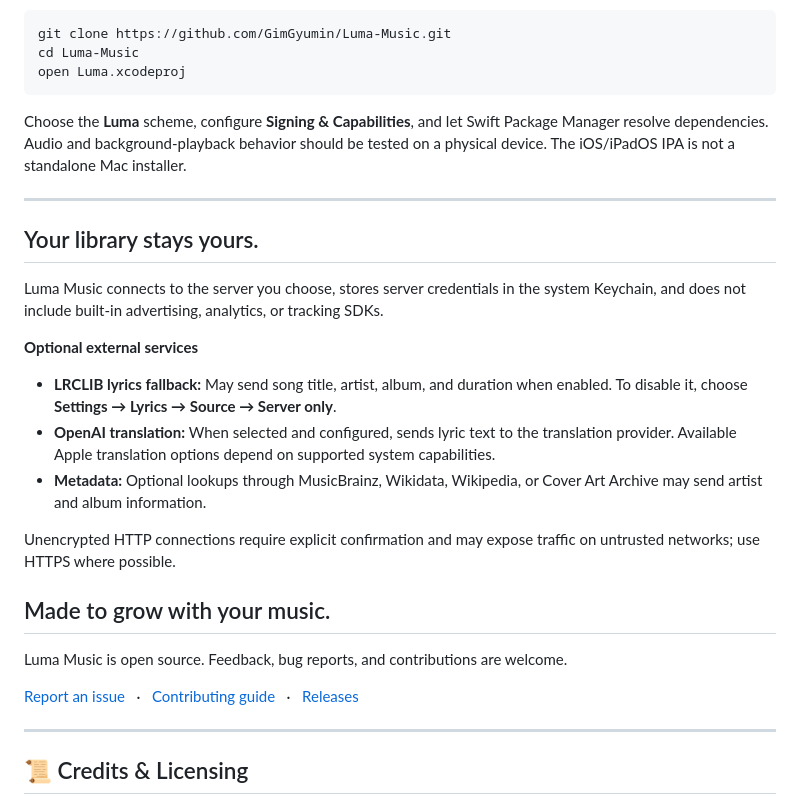
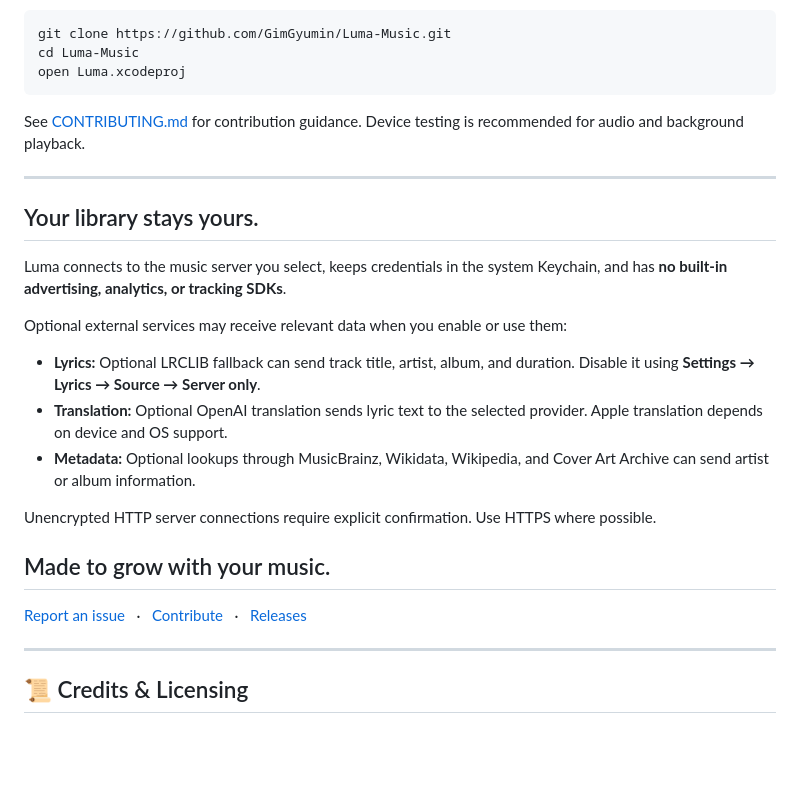
Before and after one commit to GimGyumin/Luma-Music, a Markdown page: README.md, the part around one of its changes. GitHub-like rendering; blank space fills up the shorter version.

````diff
--- a/README.md
+++ b/README.md
@@ -104,27 +110,25 @@ cd Luma-Music
 open Luma.xcodeproj
 ```
 
-Choose the **Luma** scheme, configure **Signing & Capabilities**, and let Swift Package Manager resolve dependencies. Audio and background-playback behavior should be tested on a physical device. The iOS/iPadOS IPA is not a standalone Mac installer.
+See [CONTRIBUTING.md](CONTRIBUTING.md) for contribution guidance. Device testing is recommended for audio and background playback.
 
 ---
 
 ## Your library stays yours.
 
-Luma Music connects to the server you choose, stores server credentials in the system Keychain, and does not include built-in advertising, analytics, or tracking SDKs.
+Luma connects to the music server you select, keeps credentials in the system Keychain, and has **no built-in advertising, analytics, or tracking SDKs**.
 
-**Optional external services**
+Optional external services may receive relevant data when you enable or use them:
 
-- **LRCLIB lyrics fallback:** May send song title, artist, album, and duration when enabled. To disable it, choose **Settings → Lyrics → Source → Server only**.
-- **OpenAI translation:** When selected and configured, sends lyric text to the translation provider. Available Apple translation options depend on supported system capabilities.
-- **Metadata:** Optional lookups through MusicBrainz, Wikidata, Wikipedia, or Cover Art Archive may send artist and album information.
+- **Lyrics:** Optional LRCLIB fallback can send track title, artist, album, and duration. Disable it using **Settings → Lyrics → Source → Server only**.
+- **Translation:** Optional OpenAI translation sends lyric text to the selected provider. Apple translation depends on device and OS support.
+- **Metadata:** Optional lookups through MusicBrainz, Wikidata, Wikipedia, and Cover Art Archive can send artist or album information.
 
-Unencrypted HTTP connections require explicit confirmation and may expose traffic on untrusted networks; use HTTPS where possible.
+Unencrypted HTTP server connections require explicit confirmation. Use HTTPS where possible.
 
 ## Made to grow with your music.
 
-Luma Music is open source. Feedback, bug reports, and contributions are welcome.
-
-[Report an issue](https://github.com/GimGyumin/Luma-Music/issues) &nbsp; · &nbsp; [Contributing guide](CONTRIBUTING.md) &nbsp; · &nbsp; [Releases](https://github.com/GimGyumin/Luma-Music/releases)
+[Report an issue](https://github.com/GimGyumin/Luma-Music/issues) &nbsp; · &nbsp; [Contribute](CONTRIBUTING.md) &nbsp; · &nbsp; [Releases](https://github.com/GimGyumin/Luma-Music/releases)
 
 ---
 
````
Also changed, not shown: other parts of README.md (+57 -51 lines), docs/releases/v1.0.0-rc1.md (added, +50 -0 lines), assets/screenshots/album-page-hopeless-romantic.jpg (added), assets/screenshots/lock-screen-childhood.jpg (added).
